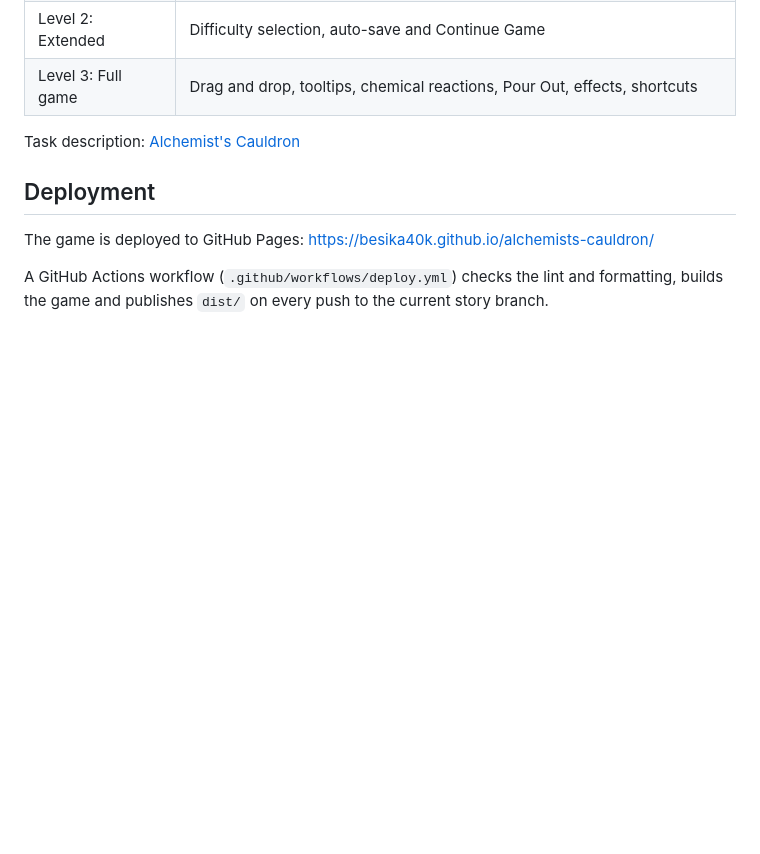
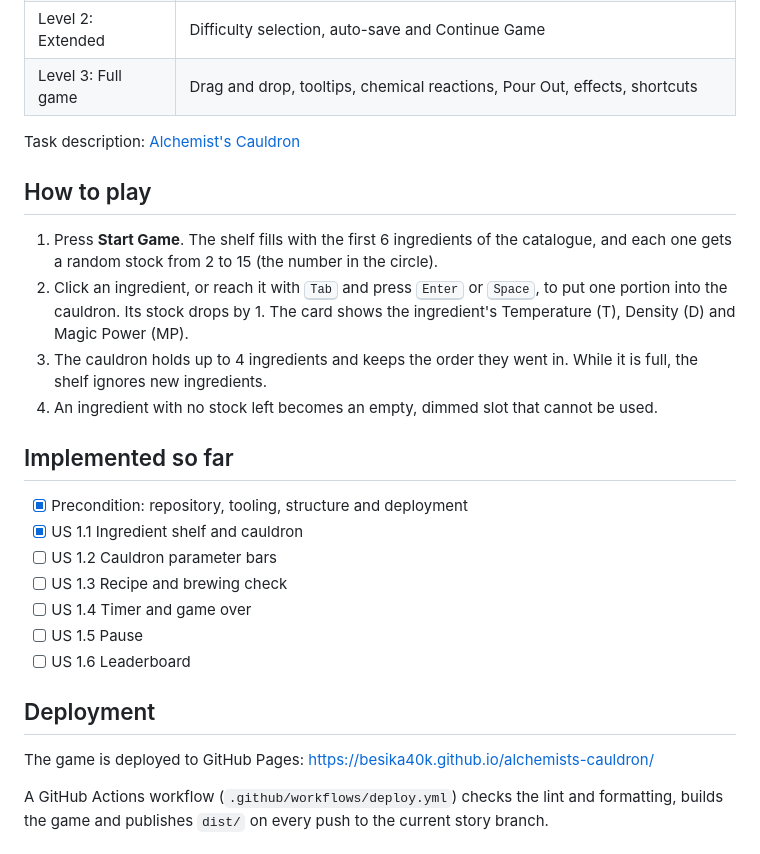
Before and after one commit to Besika40k/alchemists-cauldron, a Markdown page: README.md, the part around the change. Rendered like a GitHub page; blank space fills up the shorter version.

Commit message:
docs: describe how to play with the shelf and the cauldron

```diff
--- a/README.md
+++ b/README.md
@@ -32,6 +32,27 @@ pull requests.
 | Level 3: Full game | Drag and drop, tooltips, chemical reactions, Pour Out, effects, shortcuts       |
 
 Task description: [Alchemist's Cauldron](https://github.com/rolling-scopes-school/qualifying-stage/blob/main/tasks/game-alchemists-cauldron/README.md)
+
+## How to play
+
+1. Press **Start Game**. The shelf fills with the first 6 ingredients of the catalogue, and
+   each one gets a random stock from 2 to 15 (the number in the circle).
+2. Click an ingredient, or reach it with <kbd>Tab</kbd> and press <kbd>Enter</kbd> or
+   <kbd>Space</kbd>, to put one portion into the cauldron. Its stock drops by 1. The card
+   shows the ingredient's Temperature (T), Density (D) and Magic Power (MP).
+3. The cauldron holds up to 4 ingredients and keeps the order they went in. While it is full,
+   the shelf ignores new ingredients.
+4. An ingredient with no stock left becomes an empty, dimmed slot that cannot be used.
+
+## Implemented so far
+
+- [x] Precondition: repository, tooling, structure and deployment
+- [x] US 1.1 Ingredient shelf and cauldron
+- [ ] US 1.2 Cauldron parameter bars
+- [ ] US 1.3 Recipe and brewing check
+- [ ] US 1.4 Timer and game over
+- [ ] US 1.5 Pause
+- [ ] US 1.6 Leaderboard
 
 ## Deployment
 
```
